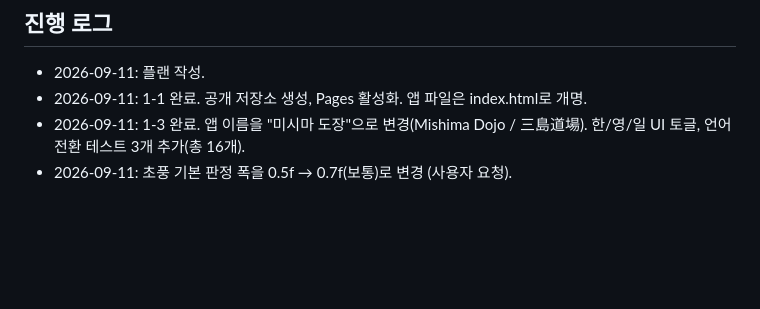
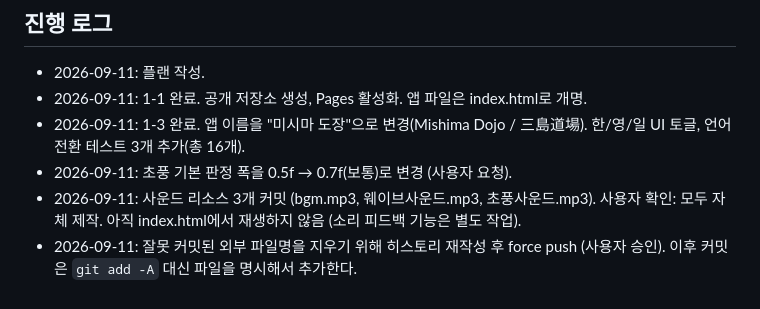
Before and after one commit to SinSeonghyeon/wave-ewgf-dojo, a Markdown page: PLAN.md, the part around the change. Rendered like a GitHub page; blank space fills up the shorter version.

Commit message:
Log sound assets and history rewrite in PLAN
Co-Authored-By: Claude Fable 5.1 <noreply@anthropic.com>
Claude-Session: https://claude.ai/code/session_011jExiG3ukckNtSNnQLDVCY

```diff
--- a/PLAN.md
+++ b/PLAN.md
@@ -39,3 +39,5 @@
 - 2026-09-11: 1-1 완료. 공개 저장소 생성, Pages 활성화. 앱 파일은 index.html로 개명.
 - 2026-09-11: 1-3 완료. 앱 이름을 "미시마 도장"으로 변경(Mishima Dojo / 三島道場). 한/영/일 UI 토글, 언어 전환 테스트 3개 추가(총 16개).
 - 2026-09-11: 초풍 기본 판정 폭을 0.5f → 0.7f(보통)로 변경 (사용자 요청).
+- 2026-09-11: 사운드 리소스 3개 커밋 (bgm.mp3, 웨이브사운드.mp3, 초풍사운드.mp3). 사용자 확인: 모두 자체 제작. 아직 index.html에서 재생하지 않음 (소리 피드백 기능은 별도 작업).
+- 2026-09-11: 잘못 커밋된 외부 파일명을 지우기 위해 히스토리 재작성 후 force push (사용자 승인). 이후 커밋은 `git add -A` 대신 파일을 명시해서 추가한다.
```
